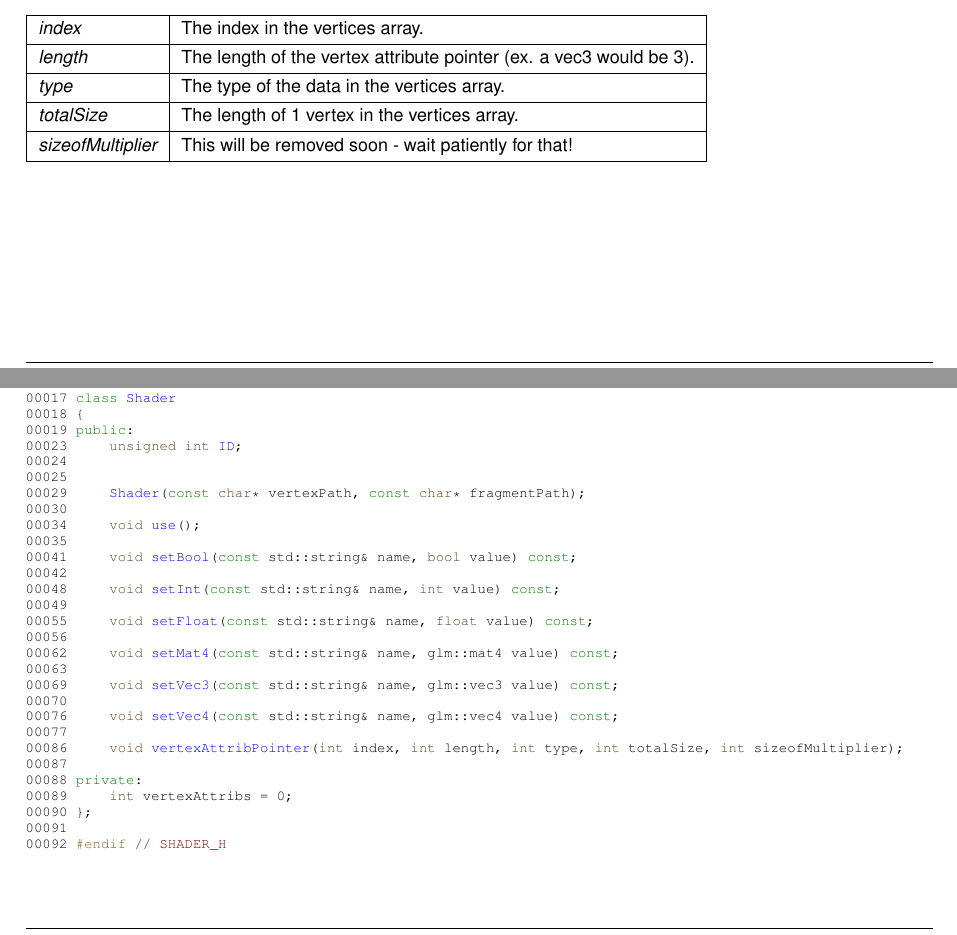
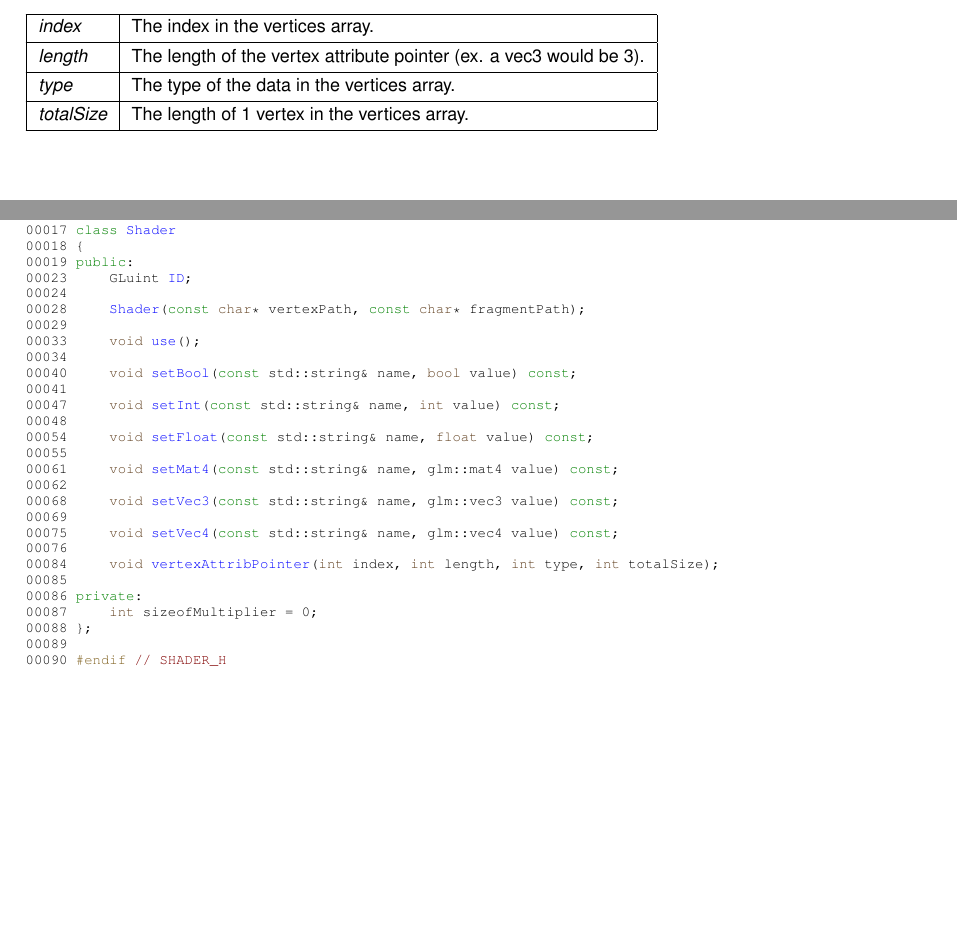
Before and after one commit to Bigmancozmo-Software/BMC-Engine, a LaTeX book (site/docs/latex/refman.tex, which reads site/docs/latex/_shader_8h_source.tex, site/docs/latex/class_shader.tex): two parts of pages 17 and 36 of 40, joined at a grey line, cut so that both start at the same text, the shorter picture padded with empty space. Compiled offline with pdfLaTeX.

Commit message:
remove unneeded param

```diff
--- a/site/docs/latex/_shader_8h_source.tex
+++ b/site/docs/latex/_shader_8h_source.tex
@@ -21,31 +21,30 @@
 \DoxyCodeLine{00017\ \textcolor{keyword}{class\ }\mbox{\hyperlink{class_shader}{Shader}}}
 \DoxyCodeLine{00018\ \{}
 \DoxyCodeLine{00019\ \textcolor{keyword}{public}:}
-\DoxyCodeLine{00023\ \ \ \ \ \textcolor{keywordtype}{unsigned}\ \textcolor{keywordtype}{int}\ \mbox{\hyperlink{class_shader_a142a08b6fbdfc982d82ca10ee0b0f38d}{ID}};}
+\DoxyCodeLine{00023\ \ \ \ \ GLuint\ \mbox{\hyperlink{class_shader_a7be2afcbd5ba5873a04536a2b4b5e576}{ID}};}
 \DoxyCodeLine{00024\ }
-\DoxyCodeLine{00025\ }
-\DoxyCodeLine{00029\ \ \ \ \ \mbox{\hyperlink{class_shader_a3e135bbf914b087a939114d79c10d283}{Shader}}(\textcolor{keyword}{const}\ \textcolor{keywordtype}{char}*\ vertexPath,\ \textcolor{keyword}{const}\ \textcolor{keywordtype}{char}*\ fragmentPath);}
-\DoxyCodeLine{00030\ }
-\DoxyCodeLine{00034\ \ \ \ \ \textcolor{keywordtype}{void}\ \mbox{\hyperlink{class_shader_a870fa9f13d69e558815d6fd351a469dc}{use}}();}
-\DoxyCodeLine{00035\ }
-\DoxyCodeLine{00041\ \ \ \ \ \textcolor{keywordtype}{void}\ \mbox{\hyperlink{class_shader_ab1a56d6c299bd7eaa18c2e142ef7bd9f}{setBool}}(\textcolor{keyword}{const}\ std::string\&\ name,\ \textcolor{keywordtype}{bool}\ value)\ \textcolor{keyword}{const};}
-\DoxyCodeLine{00042\ }
-\DoxyCodeLine{00048\ \ \ \ \ \textcolor{keywordtype}{void}\ \mbox{\hyperlink{class_shader_ad362e2b654cd95a3574cd505411e41fd}{setInt}}(\textcolor{keyword}{const}\ std::string\&\ name,\ \textcolor{keywordtype}{int}\ value)\ \textcolor{keyword}{const};}
-\DoxyCodeLine{00049\ }
-\DoxyCodeLine{00055\ \ \ \ \ \textcolor{keywordtype}{void}\ \mbox{\hyperlink{class_shader_afe7367621f74c2d26431d8ac15252bf3}{setFloat}}(\textcolor{keyword}{const}\ std::string\&\ name,\ \textcolor{keywordtype}{float}\ value)\ \textcolor{keyword}{const};}
-\DoxyCodeLine{00056\ }
-\DoxyCodeLine{00062\ \ \ \ \ \textcolor{keywordtype}{void}\ \mbox{\hyperlink{class_shader_ad5949442e2f9a2896fd7256458e436f5}{setMat4}}(\textcolor{keyword}{const}\ std::string\&\ name,\ glm::mat4\ value)\ \textcolor{keyword}{const};}
-\DoxyCodeLine{00063\ }
-\DoxyCodeLine{00069\ \ \ \ \ \textcolor{keywordtype}{void}\ \mbox{\hyperlink{class_shader_ab309c3332890cfd6767ac1d190229796}{setVec3}}(\textcolor{keyword}{const}\ std::string\&\ name,\ glm::vec3\ value)\ \textcolor{keyword}{const};}
-\DoxyCodeLine{00070\ }
-\DoxyCodeLine{00076\ \ \ \ \ \textcolor{keywordtype}{void}\ \mbox{\hyperlink{class_shader_adb520b04adb0258ff0df62f45bf28779}{setVec4}}(\textcolor{keyword}{const}\ std::string\&\ name,\ glm::vec4\ value)\ \textcolor{keyword}{const};}
-\DoxyCodeLine{00077\ }
-\DoxyCodeLine{00086\ \ \ \ \ \textcolor{keywordtype}{void}\ \mbox{\hyperlink{class_shader_aef2cdb40af02ea6d4b6d2c4d10bdcd99}{vertexAttribPointer}}(\textcolor{keywordtype}{int}\ index,\ \textcolor{keywordtype}{int}\ length,\ \textcolor{keywordtype}{int}\ type,\ \textcolor{keywordtype}{int}\ totalSize,\ \textcolor{keywordtype}{int}\ sizeofMultiplier);}
-\DoxyCodeLine{00087\ }
-\DoxyCodeLine{00088\ \textcolor{keyword}{private}:}
-\DoxyCodeLine{00089\ \ \ \ \ \textcolor{keywordtype}{int}\ vertexAttribs\ =\ 0;}
-\DoxyCodeLine{00090\ \};}
-\DoxyCodeLine{00091\ }
-\DoxyCodeLine{00092\ \textcolor{preprocessor}{\#endif\ }\textcolor{comment}{//\ SHADER\_H}}
+\DoxyCodeLine{00028\ \ \ \ \ \mbox{\hyperlink{class_shader_a3e135bbf914b087a939114d79c10d283}{Shader}}(\textcolor{keyword}{const}\ \textcolor{keywordtype}{char}*\ vertexPath,\ \textcolor{keyword}{const}\ \textcolor{keywordtype}{char}*\ fragmentPath);}
+\DoxyCodeLine{00029\ }
+\DoxyCodeLine{00033\ \ \ \ \ \textcolor{keywordtype}{void}\ \mbox{\hyperlink{class_shader_a870fa9f13d69e558815d6fd351a469dc}{use}}();}
+\DoxyCodeLine{00034\ }
+\DoxyCodeLine{00040\ \ \ \ \ \textcolor{keywordtype}{void}\ \mbox{\hyperlink{class_shader_ab1a56d6c299bd7eaa18c2e142ef7bd9f}{setBool}}(\textcolor{keyword}{const}\ std::string\&\ name,\ \textcolor{keywordtype}{bool}\ value)\ \textcolor{keyword}{const};}
+\DoxyCodeLine{00041\ }
+\DoxyCodeLine{00047\ \ \ \ \ \textcolor{keywordtype}{void}\ \mbox{\hyperlink{class_shader_ad362e2b654cd95a3574cd505411e41fd}{setInt}}(\textcolor{keyword}{const}\ std::string\&\ name,\ \textcolor{keywordtype}{int}\ value)\ \textcolor{keyword}{const};}
+\DoxyCodeLine{00048\ }
+\DoxyCodeLine{00054\ \ \ \ \ \textcolor{keywordtype}{void}\ \mbox{\hyperlink{class_shader_afe7367621f74c2d26431d8ac15252bf3}{setFloat}}(\textcolor{keyword}{const}\ std::string\&\ name,\ \textcolor{keywordtype}{float}\ value)\ \textcolor{keyword}{const};}
+\DoxyCodeLine{00055\ }
+\DoxyCodeLine{00061\ \ \ \ \ \textcolor{keywordtype}{void}\ \mbox{\hyperlink{class_shader_ad5949442e2f9a2896fd7256458e436f5}{setMat4}}(\textcolor{keyword}{const}\ std::string\&\ name,\ glm::mat4\ value)\ \textcolor{keyword}{const};}
+\DoxyCodeLine{00062\ }
+\DoxyCodeLine{00068\ \ \ \ \ \textcolor{keywordtype}{void}\ \mbox{\hyperlink{class_shader_ab309c3332890cfd6767ac1d190229796}{setVec3}}(\textcolor{keyword}{const}\ std::string\&\ name,\ glm::vec3\ value)\ \textcolor{keyword}{const};}
+\DoxyCodeLine{00069\ }
+\DoxyCodeLine{00075\ \ \ \ \ \textcolor{keywordtype}{void}\ \mbox{\hyperlink{class_shader_adb520b04adb0258ff0df62f45bf28779}{setVec4}}(\textcolor{keyword}{const}\ std::string\&\ name,\ glm::vec4\ value)\ \textcolor{keyword}{const};}
+\DoxyCodeLine{00076\ }
+\DoxyCodeLine{00084\ \ \ \ \ \textcolor{keywordtype}{void}\ \mbox{\hyperlink{class_shader_acf3b1aca02ced8a7358486b47453c63d}{vertexAttribPointer}}(\textcolor{keywordtype}{int}\ index,\ \textcolor{keywordtype}{int}\ length,\ \textcolor{keywordtype}{int}\ type,\ \textcolor{keywordtype}{int}\ totalSize);}
+\DoxyCodeLine{00085\ }
+\DoxyCodeLine{00086\ \textcolor{keyword}{private}:}
+\DoxyCodeLine{00087\ \ \ \ \ \textcolor{keywordtype}{int}\ sizeofMultiplier\ =\ 0;}
+\DoxyCodeLine{00088\ \};}
+\DoxyCodeLine{00089\ }
+\DoxyCodeLine{00090\ \textcolor{preprocessor}{\#endif\ }\textcolor{comment}{//\ SHADER\_H}}
 
 \end{DoxyCode}
--- a/site/docs/latex/class_shader.tex
+++ b/site/docs/latex/class_shader.tex
@@ -138,8 +138,6 @@ Create a vertex attribute pointer.
 \hline
 {\em total\+Size} & The length of 1 vertex in the vertices array. \\
 \hline
-{\em sizeof\+Multiplier} & This will be removed soon -\/ wait patiently for that! \\
-\hline
 \end{DoxyParams}
 
 
```
Also changed, not shown: site/docs/latex/class_shader.tex (16 more changed lines), 12 other files.
